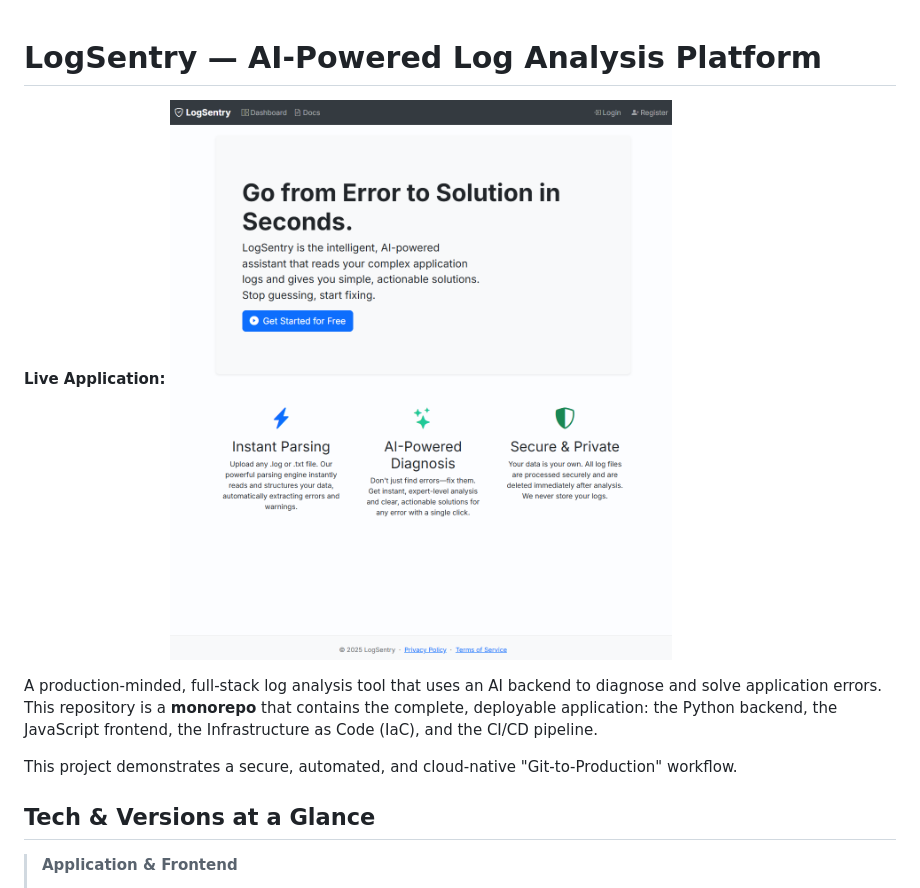
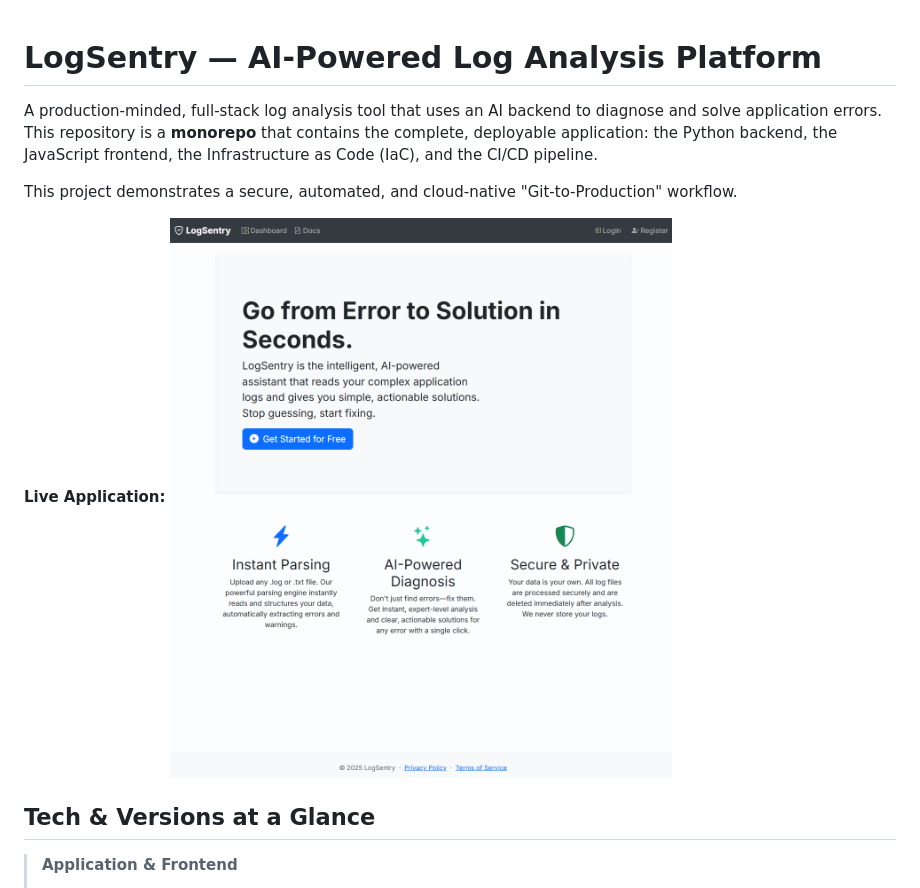
Before and after one commit to rustamrustamv/log-analyzer-project, a Markdown page: README.md, the part around the change printed below. Drawn GitHub-style.

```diff
--- a/README.md
+++ b/README.md
@@ -1,10 +1,12 @@
 # LogSentry — AI-Powered Log Analysis Platform
 
-**Live Application:** ![LogSentry Homepage](docs/logsentry-homepage.png)
+
 
 A production-minded, full-stack log analysis tool that uses an AI backend to diagnose and solve application errors. This repository is a **monorepo** that contains the complete, deployable application: the Python backend, the JavaScript frontend, the Infrastructure as Code (IaC), and the CI/CD pipeline.
 
 This project demonstrates a secure, automated, and cloud-native "Git-to-Production" workflow.
+
+**Live Application:** ![LogSentry Homepage](docs/logsentry-homepage.png)
 
 ## Tech & Versions at a Glance
 
```
Also changed, not shown: other parts of README.md (+1 -1 lines), docs/logsentry-dashboard.png (added).
